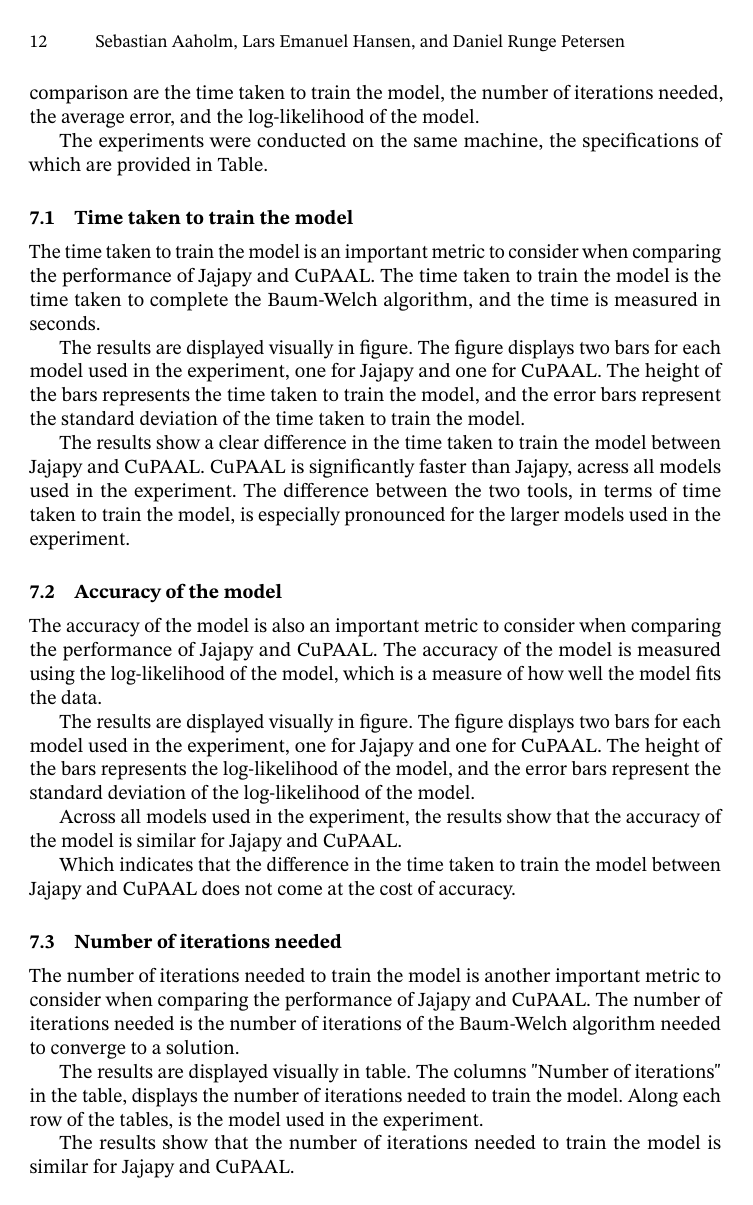
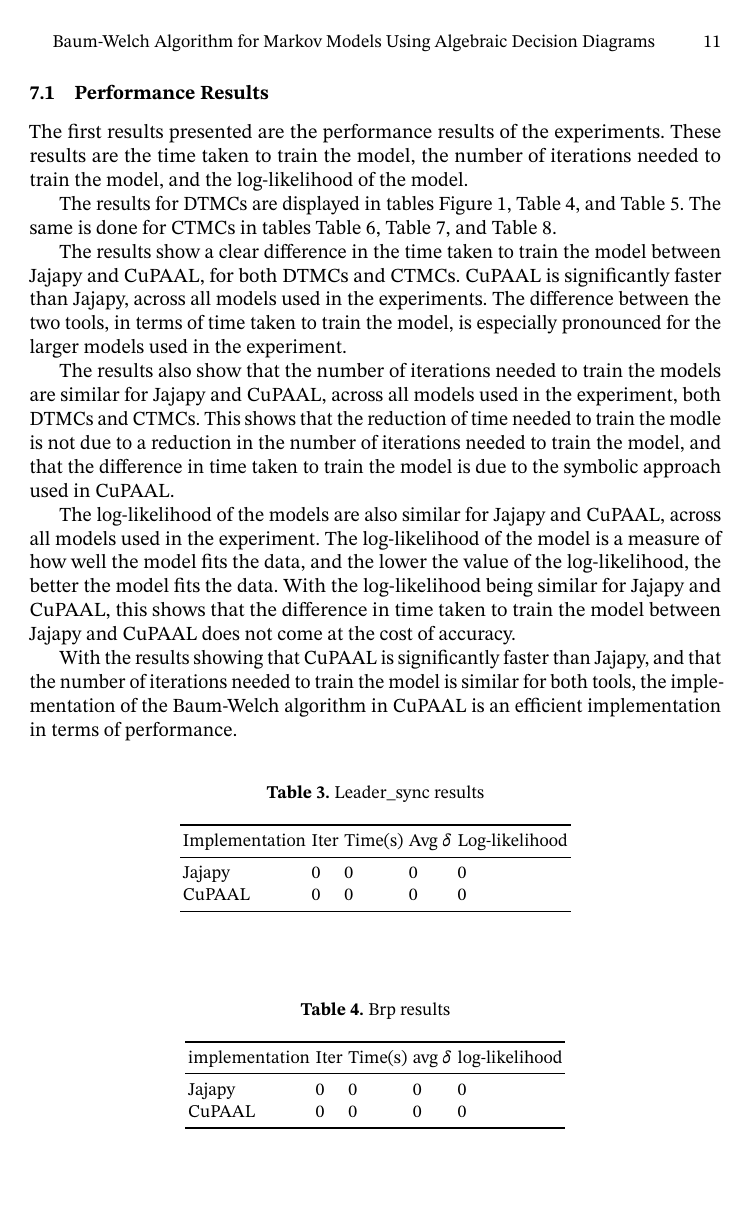
Before and after one commit to AAU-Dat/P10-Thesis, a LaTeX paper (report/src/main.tex, which reads report/src/sections/07-results.tex): page 12 of 14 before the commit and page 11 of 16 after it. Compiled offline with pdfLaTeX; a LaTeX package or settings file that is missing is left out.

Commit message:
moved results from experiments to results part

```diff
--- a/report/src/sections/07-results.tex
+++ b/report/src/sections/07-results.tex
@@ -4,38 +4,57 @@
 
 The experiments were conducted on the same machine, the specifications of which are provided in Table\todo{ref to pc specs}.
 
-\subsection{Time taken to train the model}\label{subsec:results_time}
-The time taken to train the model is an important metric to consider when comparing the performance of Jajapy and CuPAAL.
-The time taken to train the model is the time taken to complete the Baum-Welch algorithm, and the time is measured in seconds.
+For both experiments on \glspl{dtmc} and \glspl{ctmc}, we expect the CuPAAL implementation to be faster than the Jajapy implementation due to the symbolic approach, which can avoid redundant calculations.
+We also expect the accuracy to be consistent whether the type of model is a \gls{dtmc} or a \gls{ctmc} between the two implementations since the Baum-Welch algorithm is deterministic.
 
-The results are displayed visually in figure\todo{ref to figure}.
-The figure displays two bars for each model used in the experiment, one for Jajapy and one for CuPAAL.
-The height of the bars represents the time taken to train the model, and the error bars represent the standard deviation of the time taken to train the model.
+The results will be presented in tables for each model, showing the average time per run for each implementation, average number of iterations and log-likelihood and error for each model.
 
-The results show a clear difference in the time taken to train the model between Jajapy and CuPAAL.
-CuPAAL is significantly faster than Jajapy, acress all models used in the experiment.
+\subsection{Performance Results}\label{subsec:results_performance}
+The first results presented are the performance results of the experiments.
+These results are the time taken to train the model, the number of iterations needed to train the model, and the log-likelihood of the model.
+
+The results for \glspl{dtmc} are displayed in tables~\autoref{fig:leader_results},~\autoref{tab:brp_results}, and~\autoref{tab:crowds_results}.
+The same is done for \glspl{ctmc} in tables~\autoref{tab:mapk_results},~\autoref{tab:cluster_results}, and~\autoref{tab:embedded_results}.
+
+The results show a clear difference in the time taken to train the model between Jajapy and CuPAAL, for both \glspl{dtmc} and \glspl{ctmc}.
+CuPAAL is significantly faster than Jajapy, across all models used in the experiments.
 The difference between the two tools, in terms of time taken to train the model, is especially pronounced for the larger models used in the experiment.
 
+The results also show that the number of iterations needed to train the models are similar for Jajapy and CuPAAL, across all models used in the experiment, both \glspl{dtmc} and \glspl{ctmc}.
+This shows that the reduction of time needed to train the modle is not due to a reduction in the number of iterations needed to train the model, and that the difference in time taken to train the model is due to the symbolic approach used in CuPAAL.
 
-\subsection{Accuracy of the model}\label{subsec:results_accuracy}
-The accuracy of the model is also an important metric to consider when comparing the performance of Jajapy and CuPAAL.
-The accuracy of the model is measured using the log-likelihood of the model, which is a measure of how well the model fits the data.
+The log-likelihood of the models are also similar for Jajapy and CuPAAL, across all models used in the experiment.
+The log-likelihood of the model is a measure of how well the model fits the data, and the lower the value of the log-likelihood, the better the model fits the data.
+With the log-likelihood being similar for Jajapy and CuPAAL, this shows that the difference in time taken to train the model between Jajapy and CuPAAL does not come at the cost of accuracy.
 
-The results are displayed visually in figure\todo{ref to figure}.
-The figure displays two bars for each model used in the experiment, one for Jajapy and one for CuPAAL.
-The height of the bars represents the log-likelihood of the model, and the error bars represent the standard deviation of the log-likelihood of the model.
-
-Across all models used in the experiment, the results show that the accuracy of the model is similar for Jajapy and CuPAAL.
-
-Which indicates that the difference in the time taken to train the model between Jajapy and CuPAAL does not come at the cost of accuracy.
+With the results showing that CuPAAL is significantly faster than Jajapy, and that the number of iterations needed to train the model is similar for both tools, the implementation of the Baum-Welch algorithm in CuPAAL is an efficient implementation in terms of performance.
 
 
-\subsection{Number of iterations needed}\label{subsec:results_iterations}
-The number of iterations needed to train the model is another important metric to consider when comparing the performance of Jajapy and CuPAAL.
-The number of iterations needed is the number of iterations of the Baum-Welch algorithm needed to converge to a solution.
+\begin{table}[!htb]
+    \centering
+    \caption{Leader\_sync results}
+    \label{tab:leader_results}
+    \begin{tabular}{lllll}
+        \toprule
+        Implementation & Iter & Time(s) & Avg $\delta$ & Log-likelihood \\
+        \midrule
+        Jajapy         & 0    & 0       & 0            & 0              \\
+        CuPAAL         & 0    & 0       & 0            & 0              \\
+        \bottomrule
+    \end{tabular}
+\end{table}
 
-The results are displayed visually in table\todo{ref to table of results}.
-The columns "Number of iterations" in the table, displays the number of iterations needed to train the model.
-Along each row of the tables, is the model used in the experiment.
+\begin{table}[!htb]
+    \centering
+    \caption{Brp results}
+    \label{tab:brp_results}
+    \begin{tabular}{lllll}
+        \toprule
+        implementation & Iter & Time(s) & avg $\delta$ & log-likelihood \\
+        \midrule
+        Jajapy         & 0    & 0       & 0            & 0              \\
+        CuPAAL         & 0    & 0       & 0            & 0              \\
+        \bottomrule
+    \end{tabular}
+\end{table}
 
-The results show that the number of iterations needed to train the model is similar for Jajapy and CuPAAL.
```
Also changed, not shown: report/src/sections/04-experiments.tex (+107 -106 lines), report/src/sections/07-results.tex (86 more changed lines).
